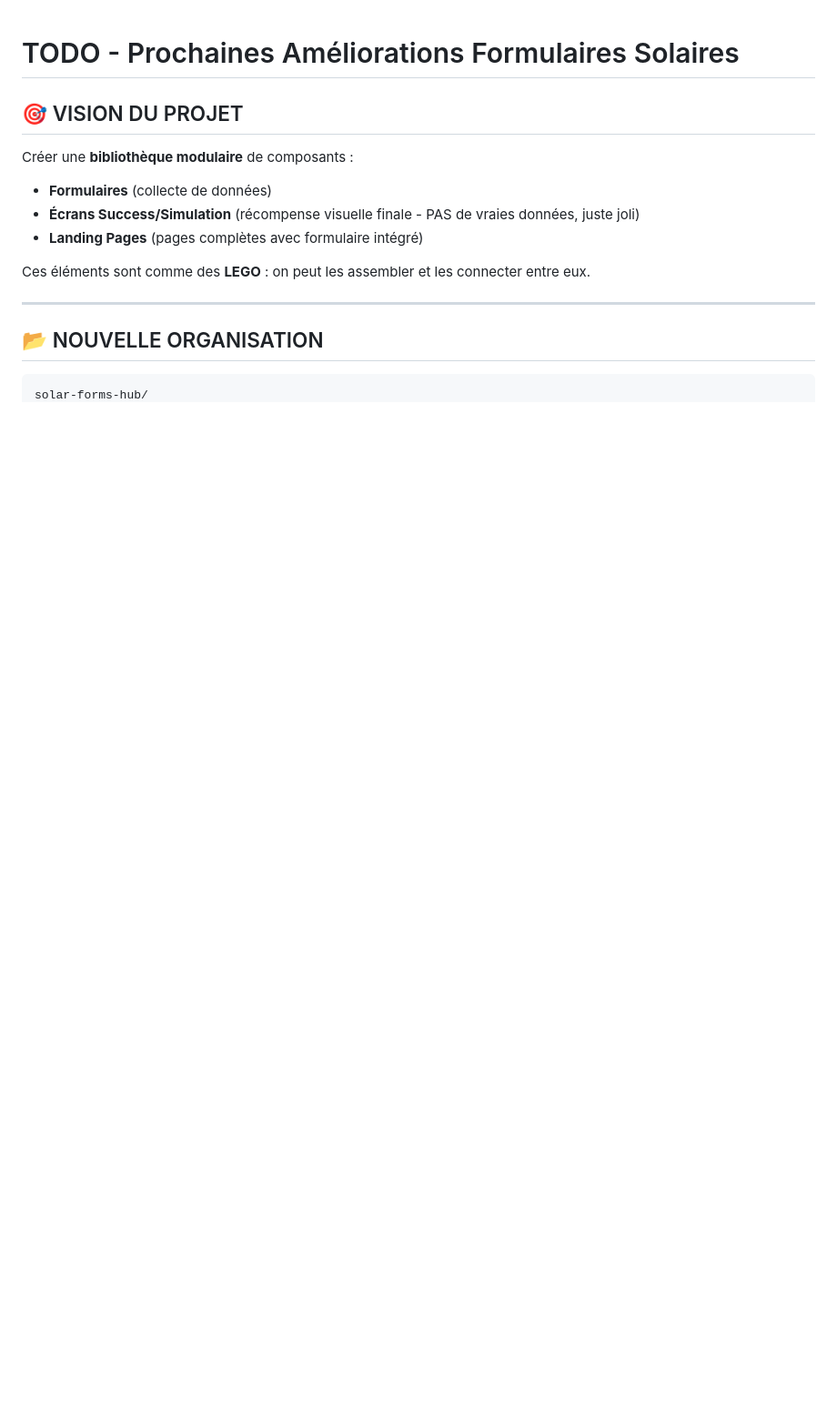
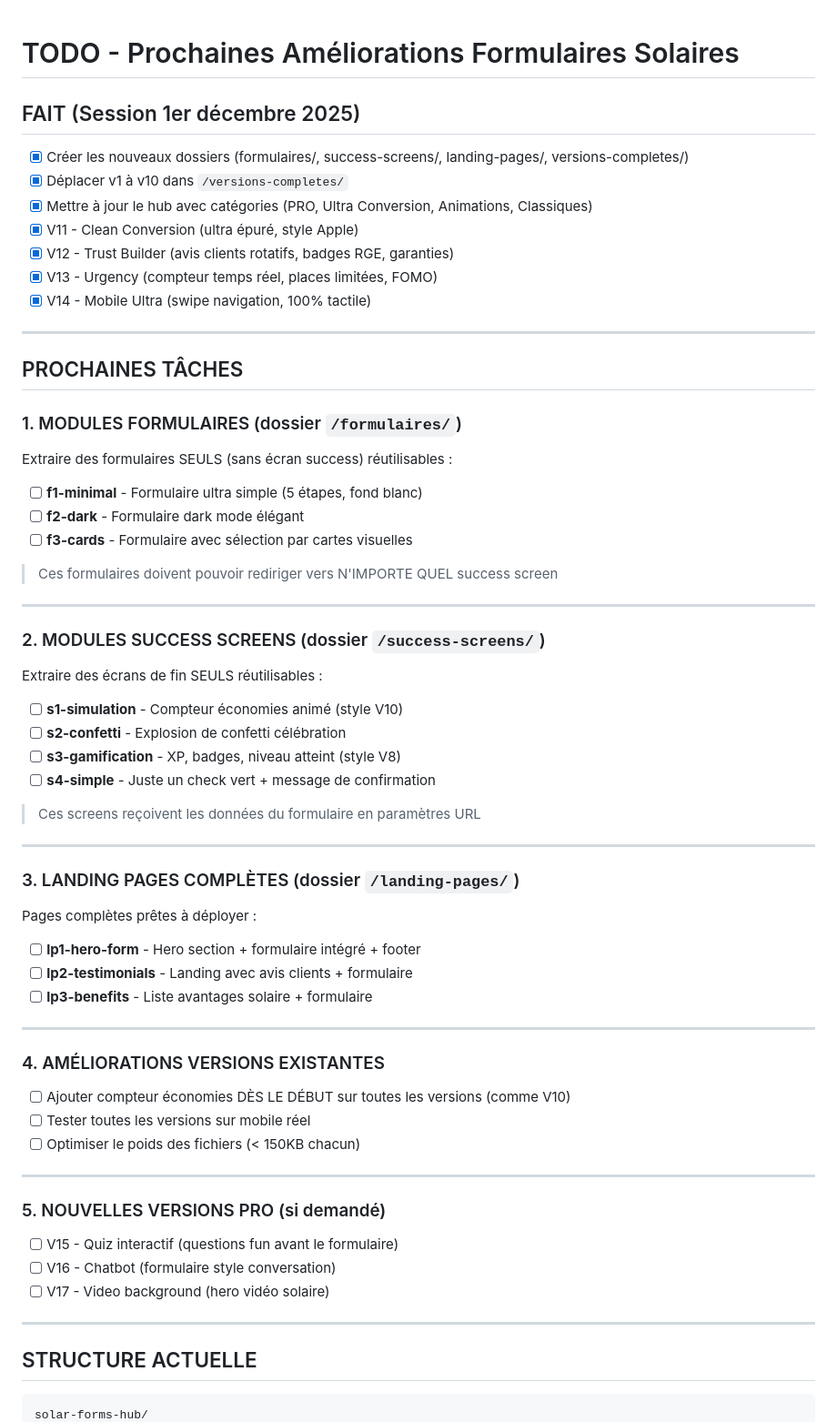
Before and after one commit to galaxyprojector1/solar-forms-hub, a Markdown page: TODO-NEXT.md, the part around the change printed below. Shown: that part at 91% size. Drawn GitHub-style; blank space fills up the shorter version.

````diff
--- a/TODO-NEXT.md
+++ b/TODO-NEXT.md
@@ -1,17 +1,71 @@
 # TODO - Prochaines Améliorations Formulaires Solaires
 
-## 🎯 VISION DU PROJET
+## FAIT (Session 1er décembre 2025)
 
-Créer une **bibliothèque modulaire** de composants :
-- **Formulaires** (collecte de données)
-- **Écrans Success/Simulation** (récompense visuelle finale - PAS de vraies données, juste joli)
-- **Landing Pages** (pages complètes avec formulaire intégré)
-
-Ces éléments sont comme des **LEGO** : on peut les assembler et les connecter entre eux.
+- [x] Créer les nouveaux dossiers (formulaires/, success-screens/, landing-pages/, versions-completes/)
+- [x] Déplacer v1 à v10 dans `/versions-completes/`
+- [x] Mettre à jour le hub avec catégories (PRO, Ultra Conversion, Animations, Classiques)
+- [x] V11 - Clean Conversion (ultra épuré, style Apple)
+- [x] V12 - Trust Builder (avis clients rotatifs, badges RGE, garanties)
+- [x] V13 - Urgency (compteur temps réel, places limitées, FOMO)
+- [x] V14 - Mobile Ultra (swipe navigation, 100% tactile)
 
 ---
 
-## 📂 NOUVELLE ORGANISATION
+## PROCHAINES TÂCHES
+
+### 1. MODULES FORMULAIRES (dossier `/formulaires/`)
+
+Extraire des formulaires SEULS (sans écran success) réutilisables :
+
+- [ ] **f1-minimal** - Formulaire ultra simple (5 étapes, fond blanc)
+- [ ] **f2-dark** - Formulaire dark mode élégant
+- [ ] **f3-cards** - Formulaire avec sélection par cartes visuelles
+
+> Ces formulaires doivent pouvoir rediriger vers N'IMPORTE QUEL success screen
+
+---
+
+### 2. MODULES SUCCESS SCREENS (dossier `/success-screens/`)
+
+Extraire des écrans de fin SEULS réutilisables :
+
+- [ ] **s1-simulation** - Compteur économies animé (style V10)
+- [ ] **s2-confetti** - Explosion de confetti célébration
+- [ ] **s3-gamification** - XP, badges, niveau atteint (style V8)
+- [ ] **s4-simple** - Juste un check vert + message de confirmation
+
+> Ces screens reçoivent les données du formulaire en paramètres URL
+
+---
+
+### 3. LANDING PAGES COMPLÈTES (dossier `/landing-pages/`)
+
+Pages complètes prêtes à déployer :
+
+- [ ] **lp1-hero-form** - Hero section + formulaire intégré + footer
+- [ ] **lp2-testimonials** - Landing avec avis clients + formulaire
+- [ ] **lp3-benefits** - Liste avantages solaire + formulaire
+
+---
+
+### 4. AMÉLIORATIONS VERSIONS EXISTANTES
+
+- [ ] Ajouter compteur économies DÈS LE DÉBUT sur toutes les versions (comme V10)
+- [ ] Tester toutes les versions sur mobile réel
+- [ ] Optimiser le poids des fichiers (< 150KB chacun)
+
+---
+
+### 5. NOUVELLES VERSIONS PRO (si demandé)
+
+- [ ] V15 - Quiz interactif (questions fun avant le formulaire)
+- [ ] V16 - Chatbot (formulaire style conversation)
+- [ ] V17 - Video background (hero vidéo solaire)
+
+---
+
+## STRUCTURE ACTUELLE
 
 ```
 solar-forms-hub/
````
Also changed, not shown: other parts of TODO-NEXT.md (+33 -95 lines).
